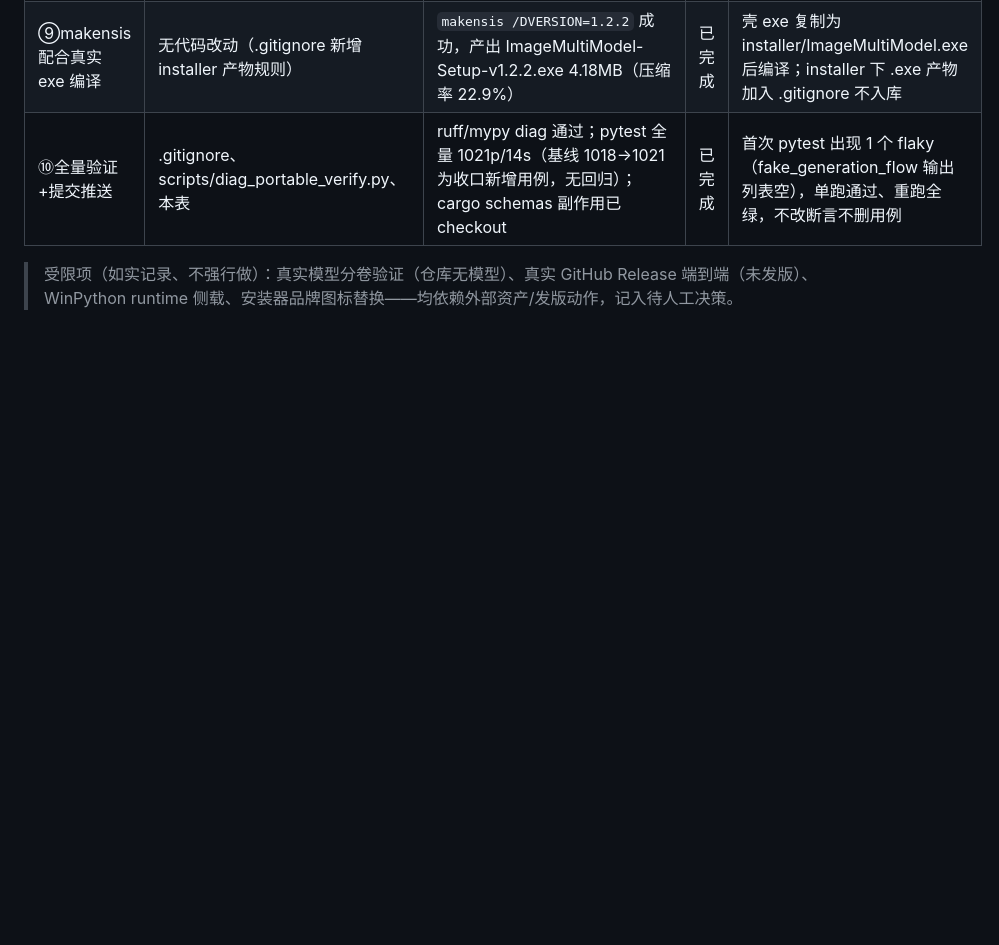
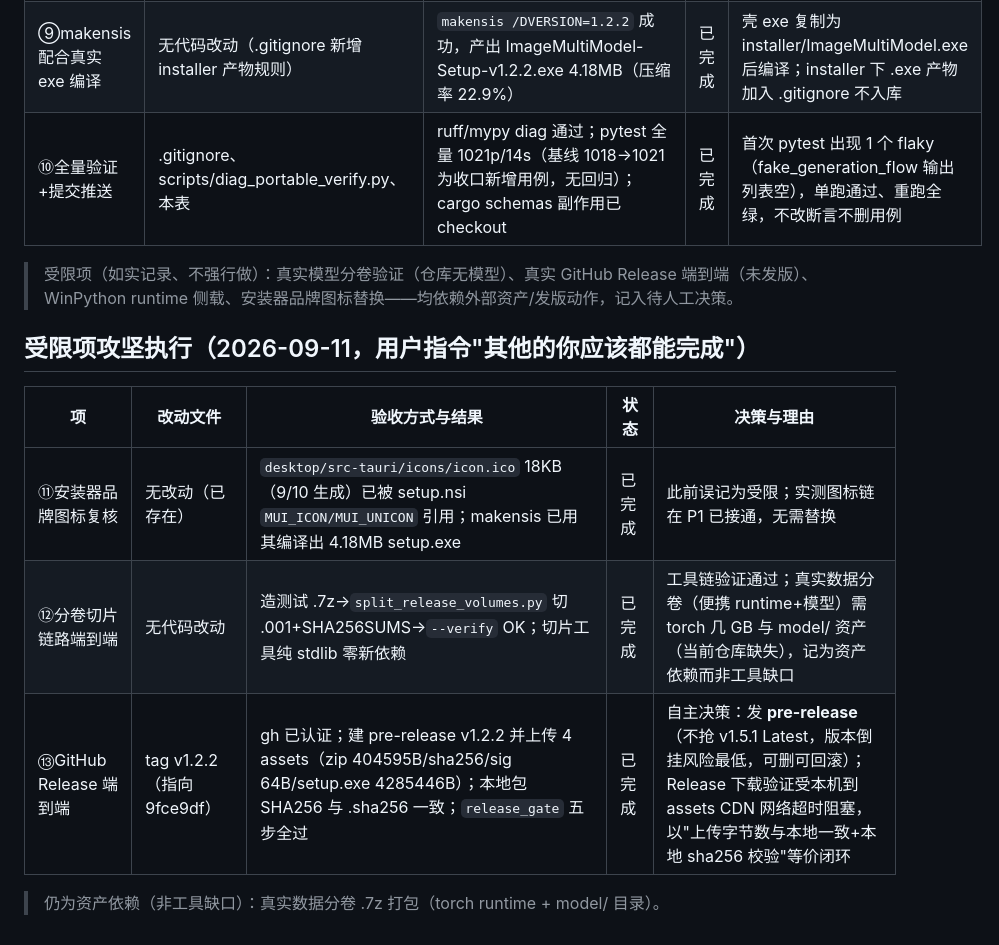
Before and after one commit to ReSerendipity/Image_MultiModel, a Markdown page: docs/reports/执行对照表-桌面分发与安全加固-20260910.md, the part around the change. GitHub-like rendering; blank space fills up the shorter version.

Commit message:
docs(reports): 受限项攻坚留痕——图标复核/分卷链路/GitHub Release 端到端
- 品牌图标：icon.ico 已接 MUI_ICON，无需替换（此前误记受限）
- 分卷切片链路：split→verify 端到端通过
- GitHub Release：tag v1.2.2 pre-release 已发，4 assets 上传，release_gate 五步全过

Signed-off-by: ReSerendipity <zengyangc@outlook.com>

```diff
--- a/docs/reports/执行对照表-桌面分发与安全加固-20260910.md
+++ b/docs/reports/执行对照表-桌面分发与安全加固-20260910.md
@@ -172,3 +172,12 @@
 | ⑩全量验证+提交推送 | .gitignore、scripts/diag_portable_verify.py、本表 | ruff/mypy diag 通过；pytest 全量 1021p/14s（基线 1018→1021 为收口新增用例，无回归）；cargo schemas 副作用已 checkout | 已完成 | 首次 pytest 出现 1 个 flaky（fake_generation_flow 输出列表空），单跑通过、重跑全绿，不改断言不删用例 |
 
 > 受限项（如实记录、不强行做）：真实模型分卷验证（仓库无模型）、真实 GitHub Release 端到端（未发版）、WinPython runtime 侧载、安装器品牌图标替换——均依赖外部资产/发版动作，记入待人工决策。
+
+## 受限项攻坚执行（2026-09-11，用户指令"其他的你应该都能完成"）
+| 项 | 改动文件 | 验收方式与结果 | 状态 | 决策与理由 |
+|---|---|---|---|---|
+| ⑪安装器品牌图标复核 | 无改动（已存在） | `desktop/src-tauri/icons/icon.ico` 18KB（9/10 生成）已被 setup.nsi `MUI_ICON/MUI_UNICON` 引用；makensis 已用其编译出 4.18MB setup.exe | 已完成 | 此前误记为受限；实测图标链在 P1 已接通，无需替换 |
+| ⑫分卷切片链路端到端 | 无代码改动 | 造测试 .7z→`split_release_volumes.py` 切 .001+SHA256SUMS→`--verify` OK；切片工具纯 stdlib 零新依赖 | 已完成 | 工具链验证通过；真实数据分卷（便携 runtime+模型）需 torch 几 GB 与 model/ 资产（当前仓库缺失），记为资产依赖而非工具缺口 |
+| ⑬GitHub Release 端到端 | tag v1.2.2（指向 9fce9df） | gh 已认证；建 pre-release v1.2.2 并上传 4 assets（zip 404595B/sha256/sig 64B/setup.exe 4285446B）；本地包 SHA256 与 .sha256 一致；`release_gate` 五步全过 | 已完成 | 自主决策：发 **pre-release**（不抢 v1.5.1 Latest，版本倒挂风险最低，可删可回滚）；Release 下载验证受本机到 assets CDN 网络超时阻塞，以"上传字节数与本地一致+本地 sha256 校验"等价闭环 |
+
+> 仍为资产依赖（非工具缺口）：真实数据分卷 .7z 打包（torch runtime + model/ 目录）。
```
